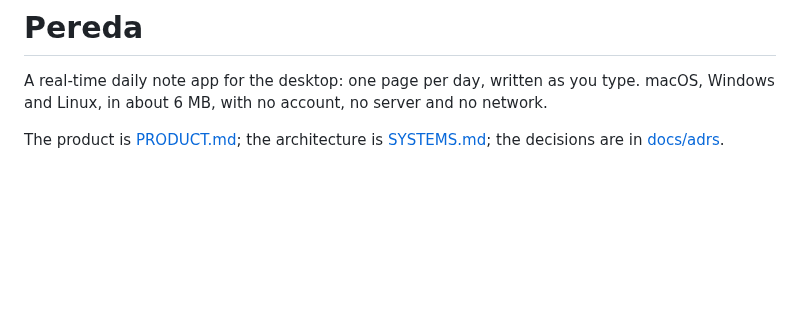
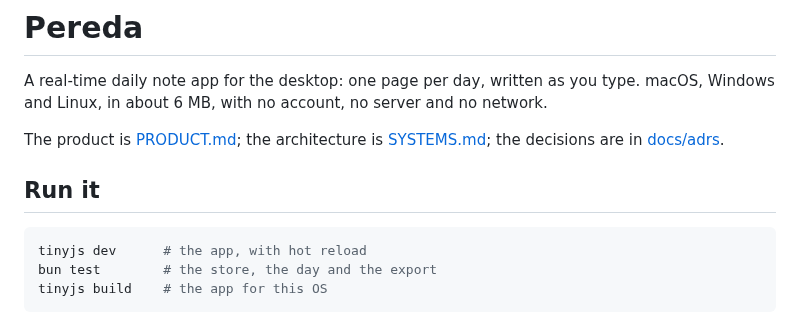
Before and after one commit to aivara-se/pereda, a Markdown page: README.md, the part around the change. Rendered like a GitHub page; blank space fills up the shorter version.

````diff
--- a/README.md
+++ b/README.md
@@ -3,3 +3,11 @@
 A real-time daily note app for the desktop: one page per day, written as you type. macOS, Windows and Linux, in about 6 MB, with no account, no server and no network.
 
 The product is [PRODUCT.md](PRODUCT.md); the architecture is [SYSTEMS.md](SYSTEMS.md); the decisions are in [docs/adrs](docs/adrs/).
+
+## Run it
+
+```sh
+tinyjs dev      # the app, with hot reload
+bun test        # the store, the day and the export
+tinyjs build    # the app for this OS
+```
````
Also changed, not shown: assets/icon.png (added), 17 other files.
